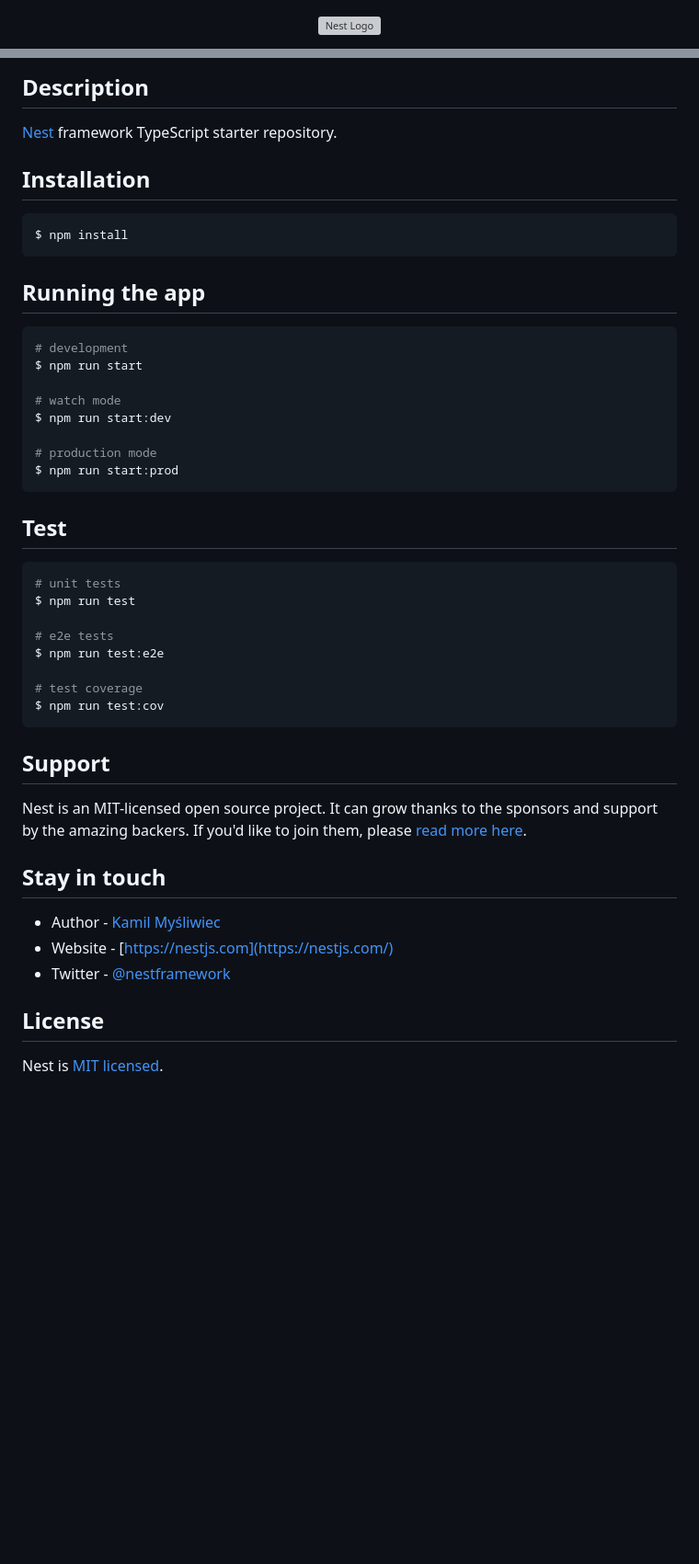
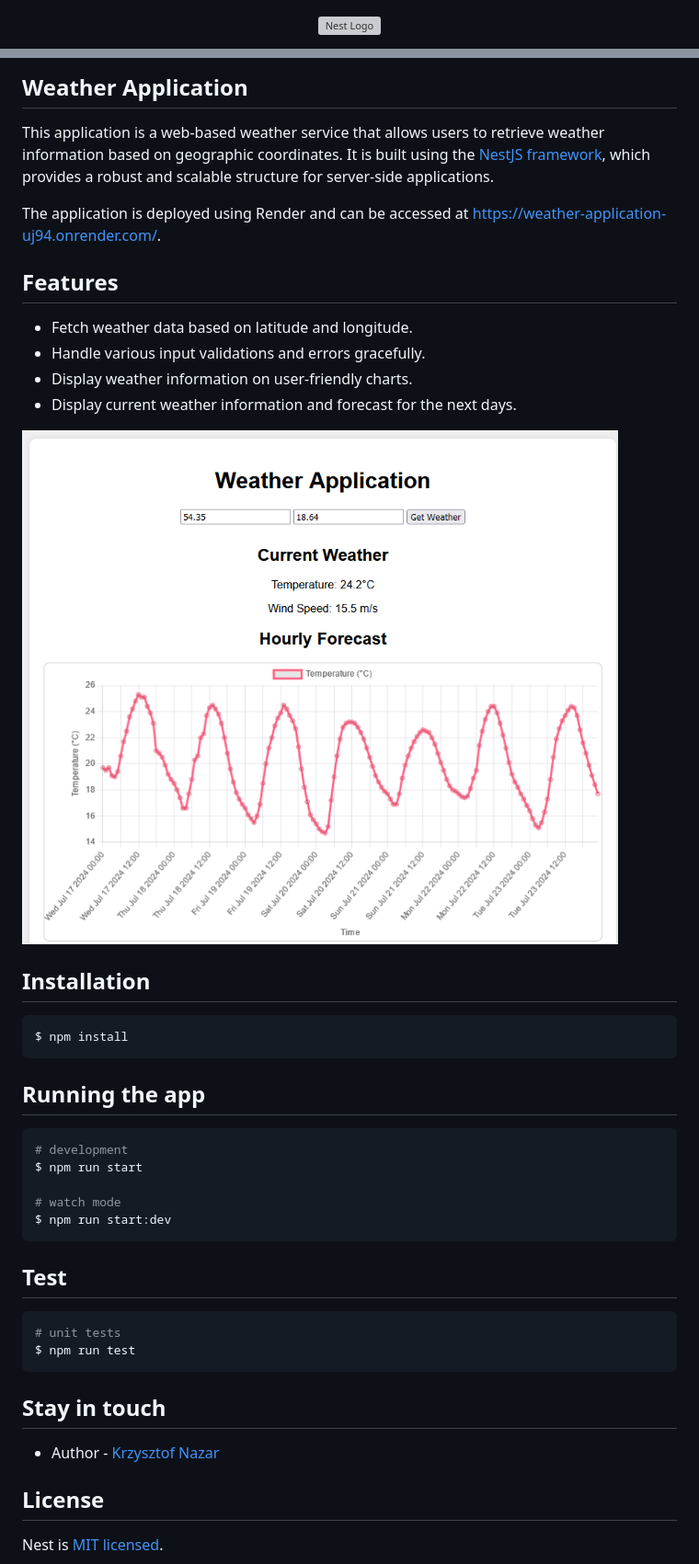
Before and after one commit to Danzigerrr/weather-application, a Markdown page: README.md, 2 parts joined by grey strips. Shown: that part at 92% size. Rendered like a GitHub page; pictures changed too: img.png (added); blank space fills up the shorter version; grey boxes are pictures that could not be loaded.

Commit message:
update README detailed description

````diff
--- a/README.md
+++ b/README.md
@@ -2,6 +2,4 @@
   <a href="http://nestjs.com/" target="blank"><img src="https://nestjs.com/img/logo-small.svg" width="200" alt="Nest Logo" /></a>
 </p>
 
-[circleci-image]: https://img.shields.io/circleci/build/github/nestjs/nest/master?token=abc123def456
-[circleci-url]: https://circleci.com/gh/nestjs/nest
 
@@ -24,7 +6,20 @@
 
-## Description
+## Weather Application
 
-[Nest](https://github.com/nestjs/nest) framework TypeScript starter repository.
+This application is a web-based weather service that allows users to
+retrieve weather information based on geographic coordinates.
+It is built using the [NestJS framework](https://github.com/nestjs/nest),
+which provides a robust and scalable structure for server-side applications.
+
+The application is deployed using Render and can be accessed at https://weather-application-uj94.onrender.com/.
+
+## Features
+- Fetch weather data based on latitude and longitude.
+- Handle various input validations and errors gracefully.
+- Display weather information on user-friendly charts.
+- Display current weather information and forecast for the next days.
+
+![img.png](img.png)
 
 ## Installation
 
@@ -40,9 +35,6 @@ $ npm run start
 
 # watch mode
 $ npm run start:dev
-
-# production mode
-$ npm run start:prod
 ```
 
 ## Test
@@ -50,23 +42,11 @@ $ npm run start:prod
 ```bash
 # unit tests
 $ npm run test
-
-# e2e tests
-$ npm run test:e2e
-
-# test coverage
-$ npm run test:cov
 ```
-
-## Support
-
-Nest is an MIT-licensed open source project. It can grow thanks to the sponsors and support by the amazing backers. If you'd like to join them, please [read more here](https://docs.nestjs.com/support).
 
 ## Stay in touch
 
-- Author - [Kamil Myśliwiec](https://kamilmysliwiec.com)
-- Website - [https://nestjs.com](https://nestjs.com/)
-- Twitter - [@nestframework](https://twitter.com/nestframework)
+- Author - [Krzysztof Nazar](https://www.linkedin.com/in/krzysztofnazar/)
 
 ## License
 
````
Also changed, not shown: other parts of README.md (+0 -16 lines).
